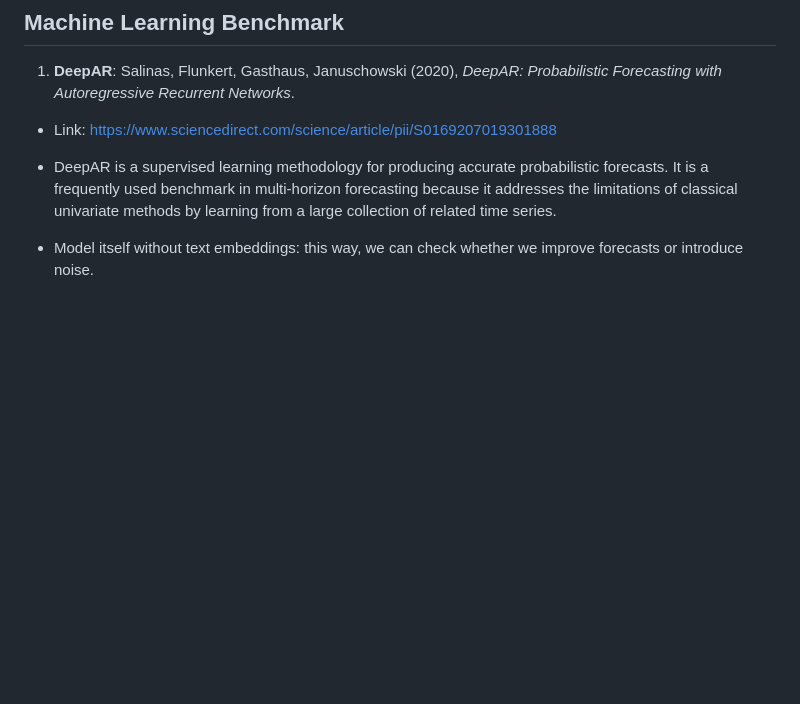
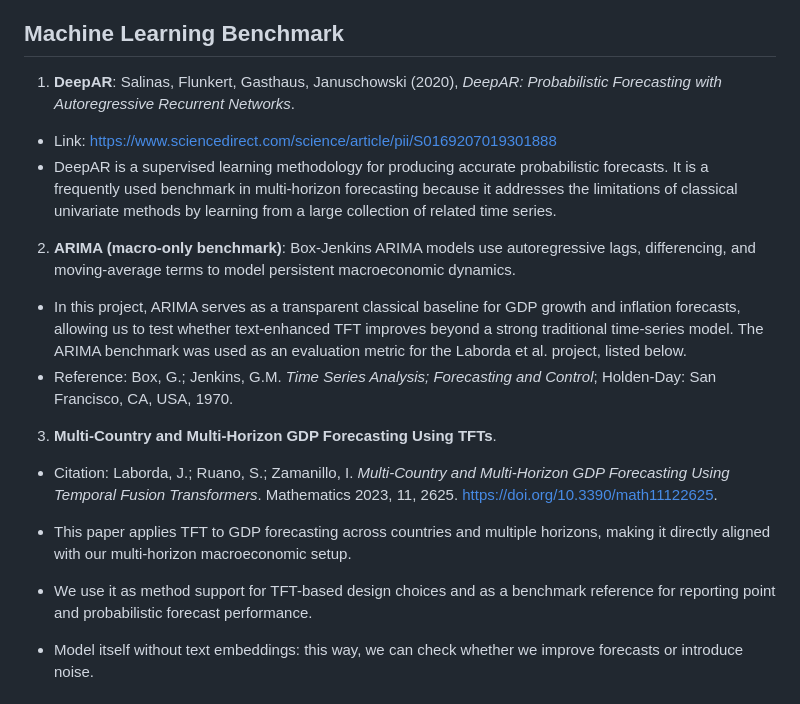
Before and after one commit to minnaheim/aml2026-group-3, a Markdown page: PROBLEMSETTING.md, the part around one of its changes. Drawn GitHub-style; blank space fills up the shorter version.

Commit message:
Add ARIMA and TFT GDP benchmark citations

```diff
--- a/PROBLEMSETTING.md
+++ b/PROBLEMSETTING.md
@@ -112,6 +111,15 @@ Project application: We will aggregate these weights across the pseudo-out-of-sa
 1. **DeepAR**: Salinas, Flunkert, Gasthaus, Januschowski (2020), *DeepAR: Probabilistic Forecasting with Autoregressive Recurrent Networks*.
   - Link: https://www.sciencedirect.com/science/article/pii/S0169207019301888
   - DeepAR is a supervised learning methodology for producing accurate probabilistic forecasts. It is a frequently used benchmark in multi-horizon forecasting because it addresses the limitations of classical univariate methods by learning from a large collection of related time series.
+
+2. **ARIMA (macro-only benchmark)**: Box-Jenkins ARIMA models use autoregressive lags, differencing, and moving-average terms to model persistent macroeconomic dynamics.
+  - In this project, ARIMA serves as a transparent classical baseline for GDP growth and inflation forecasts, allowing us to test whether text-enhanced TFT improves beyond a strong traditional time-series model. The ARIMA benchmark was used as an evaluation metric for the Laborda et al. project, listed below.
+  - Reference: Box, G.; Jenkins, G.M. *Time Series Analysis; Forecasting and Control*; Holden-Day: San Francisco, CA, USA, 1970.
+
+3. **Multi-Country and Multi-Horizon GDP Forecasting Using TFTs**.
+  - Citation: Laborda, J.; Ruano, S.; Zamanillo, I. *Multi-Country and Multi-Horizon GDP Forecasting Using Temporal Fusion Transformers*. Mathematics 2023, 11, 2625. https://doi.org/10.3390/math11122625.
+  - This paper applies TFT to GDP forecasting across countries and multiple horizons, making it directly aligned with our multi-horizon macroeconomic setup.
+  - We use it as method support for TFT-based design choices and as a benchmark reference for reporting point and probabilistic forecast performance.
 
 - Model itself without text embeddings: this way, we can check whether we improve forecasts or introduce noise.
 
```
Also changed, not shown: other parts of PROBLEMSETTING.md (+0 -1 lines).
